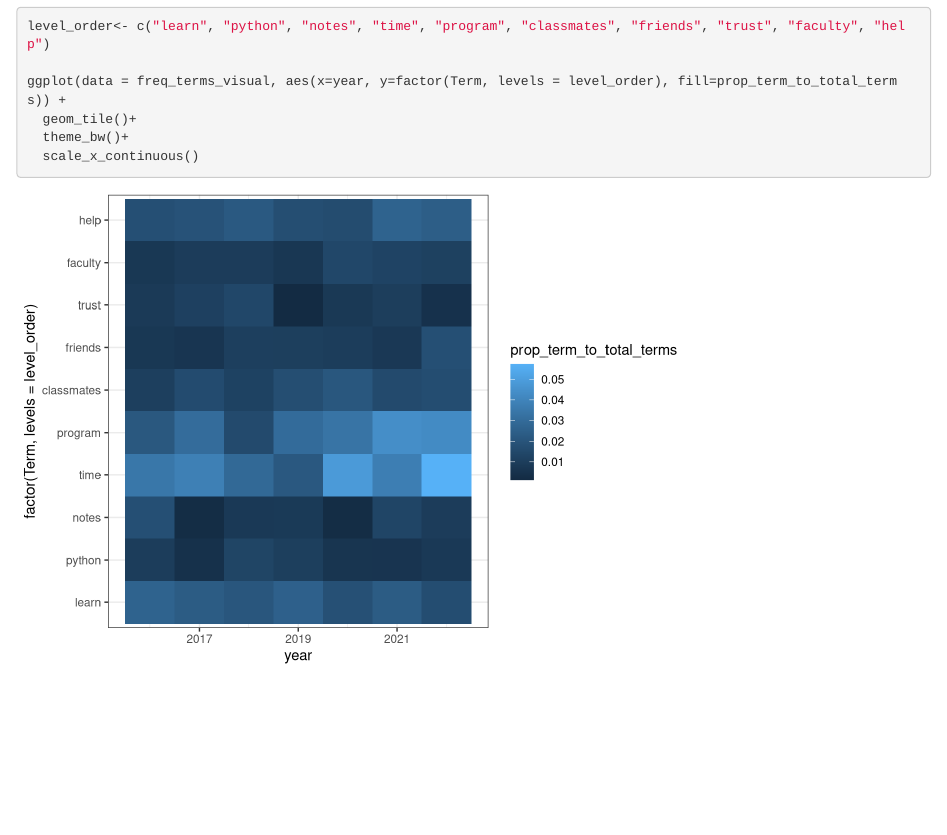
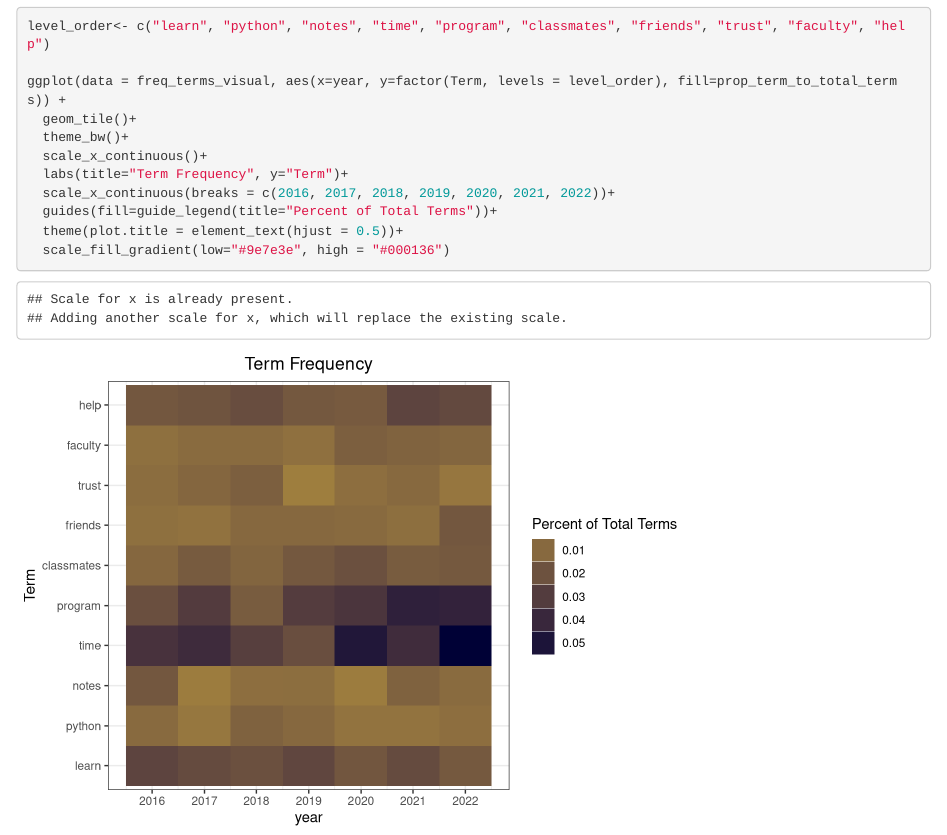
Before and after one commit to Grwatki3/IAA_TIPS, an R Markdown document (Bens_Rfile.Rmd): the page in a window 1100 px wide, from 4380 px down. Rendered offline with R 4.5, knitr and Pandoc, with nearby package versions.

Commit message:
Ben's final doc

````diff
--- a/Bens_Rfile.Rmd
+++ b/Bens_Rfile.Rmd
@@ -210,5 +210,10 @@ level_order<- c("learn", "python", "notes", "time", "program", "classmates", "fr
 ggplot(data = freq_terms_visual, aes(x=year, y=factor(Term, levels = level_order), fill=prop_term_to_total_terms)) +
   geom_tile()+
   theme_bw()+
-  scale_x_continuous()
+  scale_x_continuous()+
+  labs(title="Term Frequency", y="Term")+
+  scale_x_continuous(breaks = c(2016, 2017, 2018, 2019, 2020, 2021, 2022))+
+  guides(fill=guide_legend(title="Percent of Total Terms"))+
+  theme(plot.title = element_text(hjust = 0.5))+
+  scale_fill_gradient(low="#9e7e3e", high = "#000136")
 ```
````
